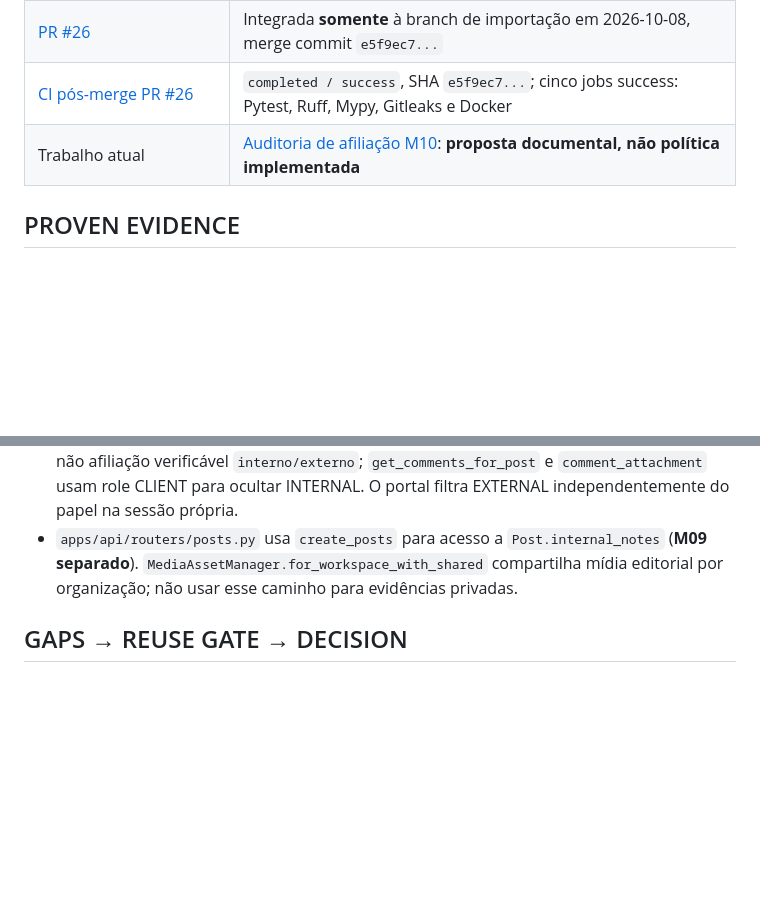
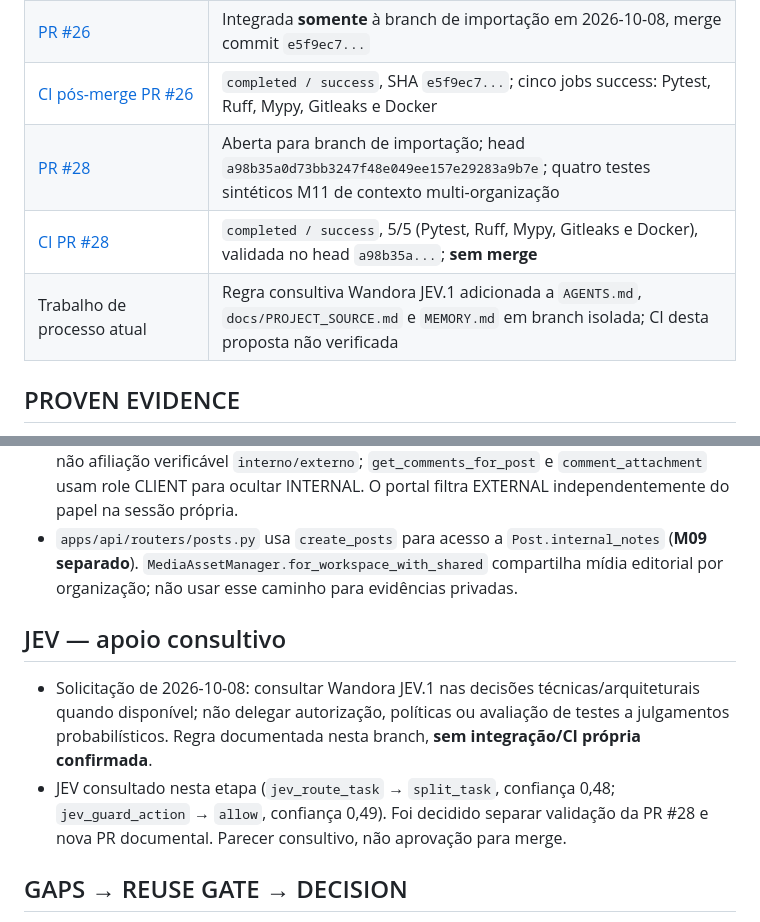
Before and after one commit to OARANHA/CRISE, a Markdown page: docs/CANONICAL_STATE.md, 2 parts joined by grey strips. Drawn GitHub-style; blank space fills up the shorter version.

Commit message:
docs: registrar CI verde da PR28 e adoção consultiva do JEV

```diff
--- a/docs/CANONICAL_STATE.md
+++ b/docs/CANONICAL_STATE.md
@@ -11,7 +11,9 @@
 | [PR #2](https://github.com/OARANHA/CRISE/pull/2) | Aberta, Draft, base `main`; sem autorização para merge |
 | [PR #26](https://github.com/OARANHA/CRISE/pull/26) | Integrada **somente** à branch de importação em 2026-10-08, merge commit `e5f9ec7...` |
 | [CI pós-merge PR #26](https://github.com/OARANHA/CRISE/actions/runs/37858665680) | `completed / success`, SHA `e5f9ec7...`; cinco jobs success: Pytest, Ruff, Mypy, Gitleaks e Docker |
-| Trabalho atual | [Auditoria de afiliação M10](audits/2026-10-08-m10-actor-affiliation-architecture-gate.md): **proposta documental, não política implementada** |
+| [PR #28](https://github.com/OARANHA/CRISE/pull/28) | Aberta para branch de importação; head `a98b35a0d73bb3247f48e049ee157e29283a9b7e`; quatro testes sintéticos M11 de contexto multi-organização |
+| [CI PR #28](https://github.com/OARANHA/CRISE/actions/runs/37863411779) | `completed / success`, 5/5 (Pytest, Ruff, Mypy, Gitleaks e Docker), validada no head `a98b35a...`; **sem merge** |
+| Trabalho de processo atual | Regra consultiva Wandora JEV.1 adicionada a `AGENTS.md`, `docs/PROJECT_SOURCE.md` e `MEMORY.md` em branch isolada; CI desta proposta não verificada |
 
 ## PROVEN EVIDENCE
 
@@ -21,6 +23,11 @@
 - `apps/members/models.py::WorkspaceMembership` contém papel funcional e permissões, mas não afiliação verificável `interno/externo`; `get_comments_for_post` e `comment_attachment` usam role CLIENT para ocultar INTERNAL. O portal filtra EXTERNAL independentemente do papel na sessão própria.
 - `apps/api/routers/posts.py` usa `create_posts` para acesso a `Post.internal_notes` (**M09 separado**). `MediaAssetManager.for_workspace_with_shared` compartilha mídia editorial por organização; não usar esse caminho para evidências privadas.
 
+## JEV — apoio consultivo
+
+- Solicitação de 2026-10-08: consultar Wandora JEV.1 nas decisões técnicas/arquiteturais quando disponível; não delegar autorização, políticas ou avaliação de testes a julgamentos probabilísticos. Regra documentada nesta branch, **sem integração/CI própria confirmada**.
+- JEV consultado nesta etapa (`jev_route_task` → `split_task`, confiança 0,48; `jev_guard_action` → `allow`, confiança 0,49). Foi decidido separar validação da PR #28 e nova PR documental. Parecer consultivo, não aprovação para merge.
+
 ## GAPS → REUSE GATE → DECISION
 
 1. ADR-0001 e ADR-0002 **ACEITAS**. [ADR-0003](decisions/ADR-0003-client-isolation-boundaries.md) (tenancy/identidade) e [ADR-0004](decisions/ADR-0004-private-evidence-storage.md) (evidências privadas) **PROPOSTAS/NÃO ACEITAS**.
```
